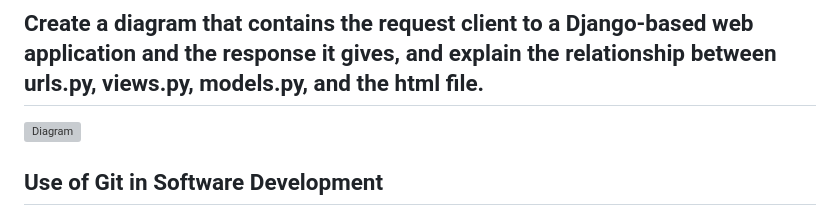
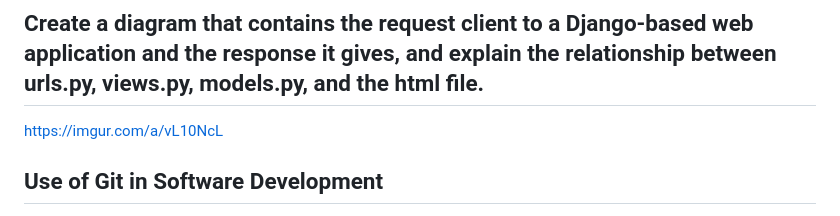
Before and after one commit to adyoprawira/shopey, a Markdown page: README.md, the part around the change. GitHub-like rendering; grey boxes are pictures that could not be loaded.

````diff
--- a/README.md
+++ b/README.md
@@ -295,8 +295,7 @@ git push -u origin main
 2. Create new ```README.md``` file
 
 ## Create a diagram that contains the request client to a Django-based web application and the response it gives, and explain the relationship between urls.py, views.py, models.py, and the html file.
-
-![Diagram](https://imgur.com/a/vL10NcL)
+https://imgur.com/a/vL10NcL
 
 
 ## Use of Git in Software Development
````
